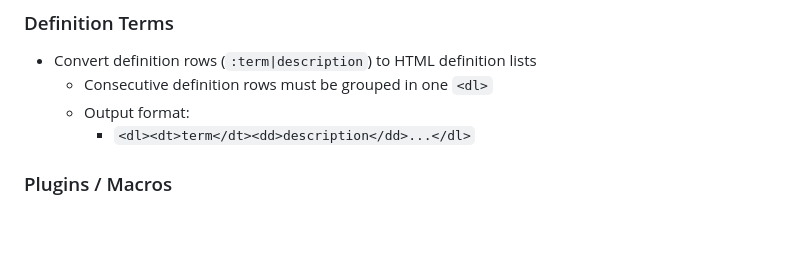
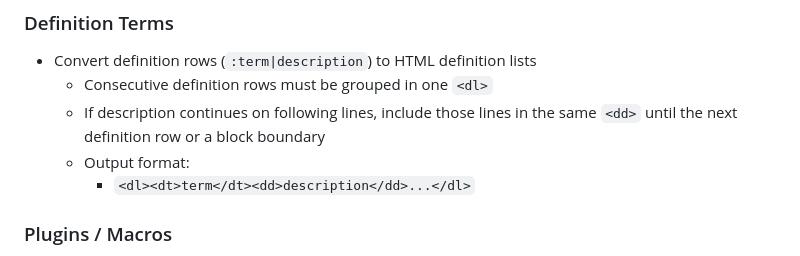
Before and after one commit to fukuchiharuki/wiki, a Markdown page: README.md, the part around the change. Rendered like a GitHub page; blank space fills up the shorter version.

Commit message:
Improve 定義語の説明文が複数行に渡るケース

```diff
--- a/README.md
+++ b/README.md
@@ -100,6 +100,7 @@ Content here
 ### Definition Terms
 - Convert definition rows (`:term|description`) to HTML definition lists
   - Consecutive definition rows must be grouped in one `<dl>`
+  - If description continues on following lines, include those lines in the same `<dd>` until the next definition row or a block boundary
   - Output format:
     - `<dl><dt>term</dt><dd>description</dd>...</dl>`
 
```
